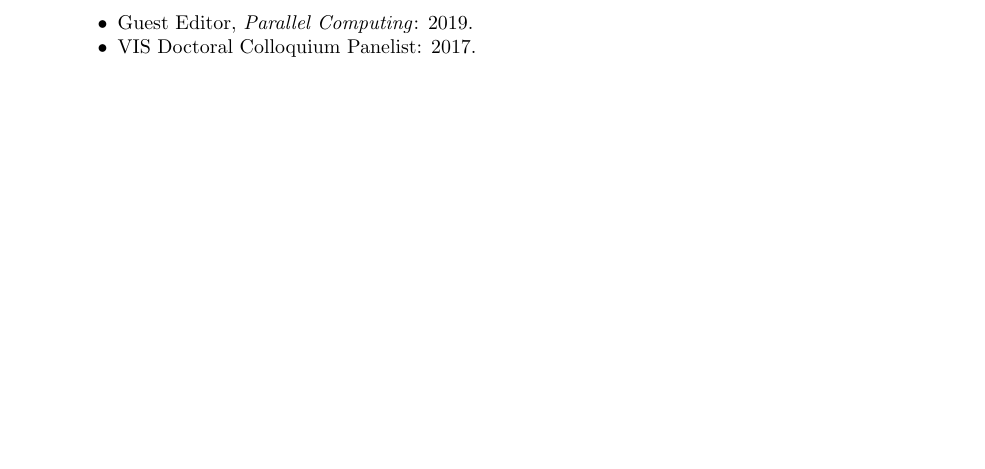
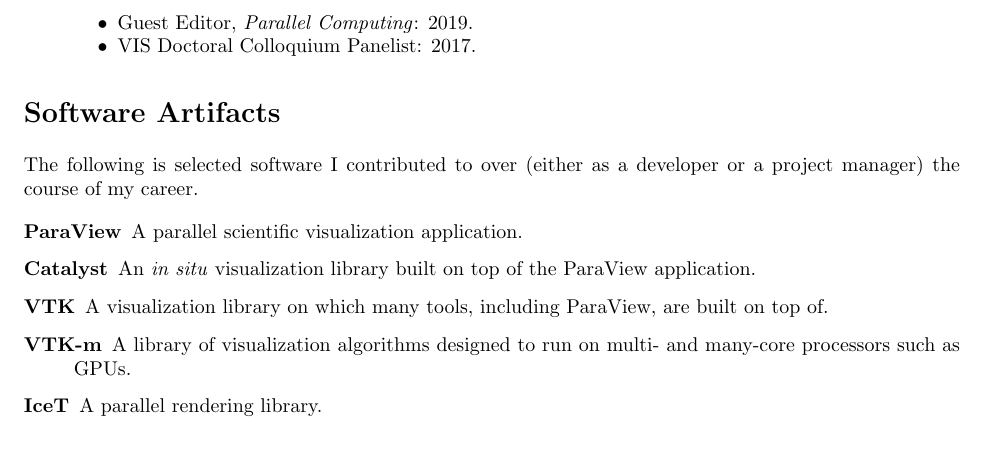
Before and after one commit to kmorel-papers/curriculum_vitae, a LaTeX CV (curriculum_vitae.tex): part of page 10 of 10, cut so that both start at the same text. Compiled offline with pdfLaTeX.

Commit message:
Add software artifact section

```diff
--- a/curriculum_vitae.tex
+++ b/curriculum_vitae.tex
@@ -476,4 +476,16 @@
   \end{itemize}
 \end{description}
 
+\section*{Software Artifacts}
+
+The following is selected software I contributed to over (either as a developer or a project manager) the course of my career.
+
+\begin{description}
+\item[ParaView] A parallel scientific visualization application.
+\item[Catalyst] An \emph{in situ} visualization library built on top of the ParaView application.
+\item[VTK] A visualization library on which many tools, including ParaView, are built on top of.
+\item[VTK-m] A library of visualization algorithms designed to run on multi- and many-core processors such as GPUs.
+\item[IceT] A parallel rendering library.
+\end{description}
+
 \end{document}
```
